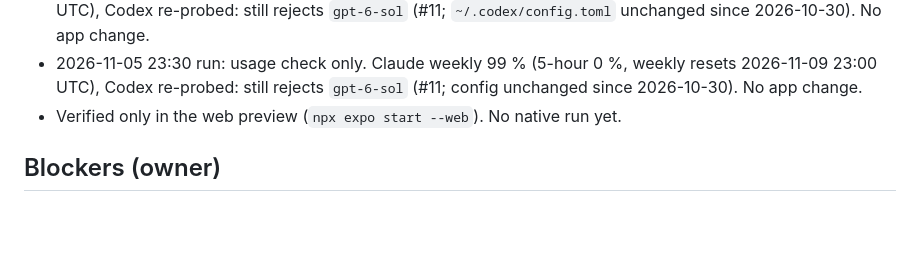
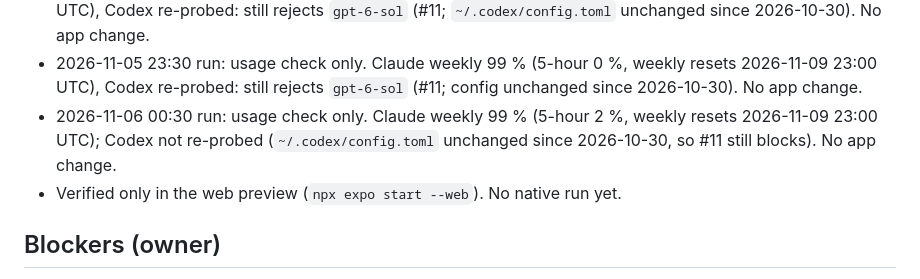
Before and after one commit to Gayane0509/little-roots, a Markdown page: PROJECT_STATUS.md, the part around one of its changes. GitHub-like rendering; blank space fills up the shorter version.

```diff
--- a/PROJECT_STATUS.md
+++ b/PROJECT_STATUS.md
@@ -87,6 +87,8 @@ _Updated: 2026-11-05 23:40 (+04). Updated at the end of every session._
   Codex re-probed: still rejects `gpt-6-sol` (#11; `~/.codex/config.toml` unchanged since 2026-10-30). No app change.
 - 2026-11-05 23:30 run: usage check only. Claude weekly 99 % (5-hour 0 %, weekly resets 2026-11-09 23:00 UTC),
   Codex re-probed: still rejects `gpt-6-sol` (#11; config unchanged since 2026-10-30). No app change.
+- 2026-11-06 00:30 run: usage check only. Claude weekly 99 % (5-hour 2 %, weekly resets 2026-11-09 23:00 UTC);
+  Codex not re-probed (`~/.codex/config.toml` unchanged since 2026-10-30, so #11 still blocks). No app change.
 - Verified only in the web preview (`npx expo start --web`). No native run yet.
 
 ## Blockers (owner)
```
Also changed, not shown: other parts of PROJECT_STATUS.md (+1 -1 lines), AI_CHANGELOG.md (+5 -0 lines).
